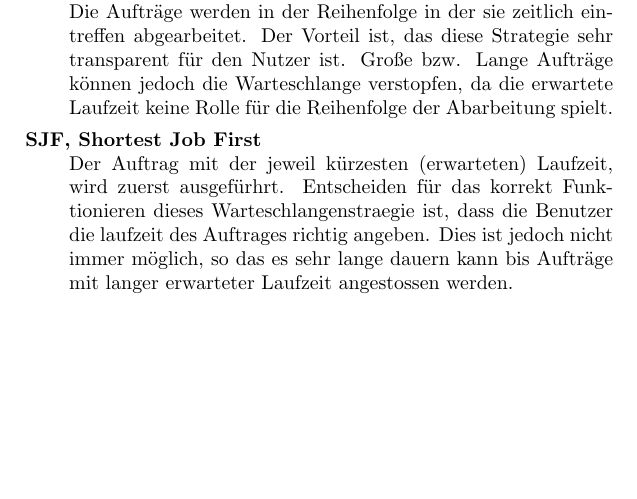
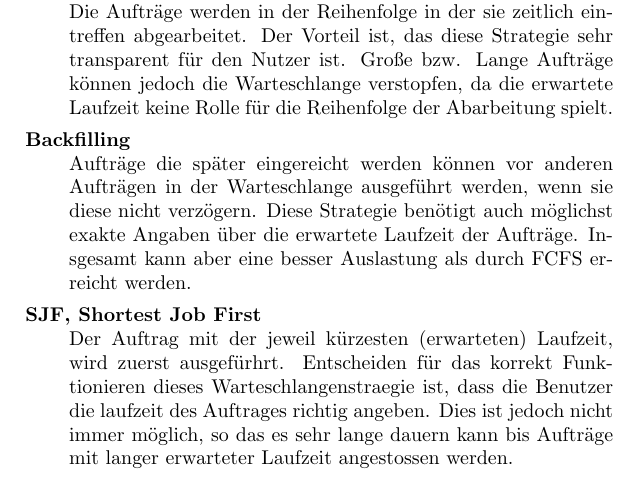
Before and after one commit to cap1/code_grid, a LaTeX document (task_01.tex, which reads task_01/contents_01.tex): part of page 2 of 2, cut so that both start at the same text, the shorter picture padded with empty space. Compiled offline with pdfLaTeX.

Commit message:
backfilling

```diff
--- a/task_01/contents_01.tex
+++ b/task_01/contents_01.tex
@@ -49,6 +49,12 @@
 			Der Vorteil ist, das diese Strategie sehr transparent f\"ur den Nutzer ist.
 			Große bzw. Lange Auftr\"age können jedoch die Warteschlange verstopfen,
 			da die erwartete Laufzeit keine Rolle f\"ur die Reihenfolge der Abarbeitung spielt.
+		\item[Backfilling] \hfill \\
+			Auftr\"age die sp\"ater eingereicht werden k\"onnen vor anderen Auftr\"agen in der
+			Warteschlange ausgef\"uhrt werden, wenn sie diese nicht verz\"ogern.
+			Diese Strategie ben\"otigt auch m\"oglichst exakte Angaben \"uber die erwartete Laufzeit
+			der Auftr\"age.
+			Insgesamt kann aber eine besser Auslastung als durch FCFS erreicht werden.
 		\item[SJF, Shortest Job First] \hfill \\
 			Der Auftrag mit der jeweil k\"urzesten (erwarteten) Laufzeit, wird zuerst ausgef\"urhrt.
 			Entscheiden f\"ur das korrekt Funktionieren dieses Warteschlangenstraegie ist,
```
